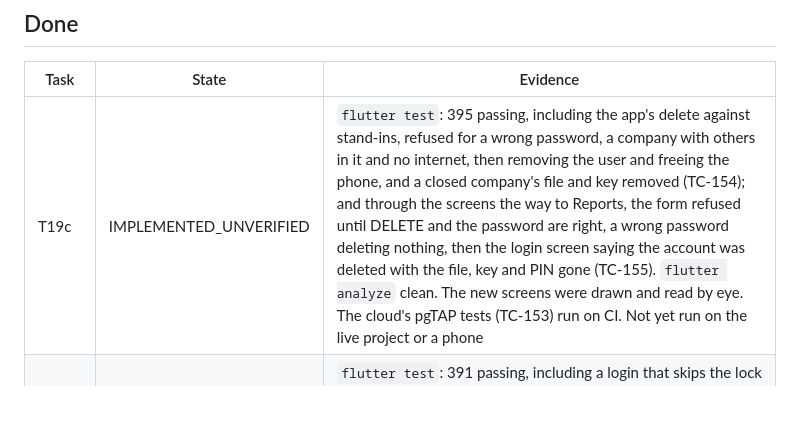
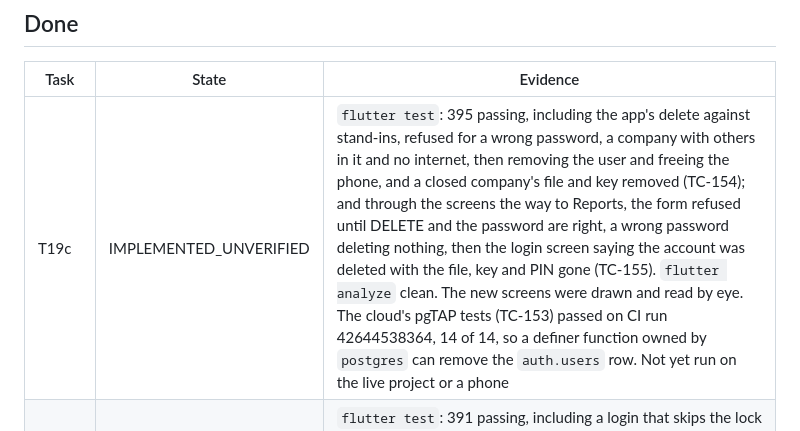
Before and after one commit to Asadgill-1/labour-managmet, a Markdown page: PROGRESS.md, the part around one of its changes. GitHub-like rendering; blank space fills up the shorter version.

Commit message:
docs: record T19c's database tests passing on CI and the refreshed graph
Co-Authored-By: Claude Opus 5.5 <noreply@anthropic.com>

```diff
--- a/PROGRESS.md
+++ b/PROGRESS.md
@@ -10,7 +10,7 @@ Read this first each session (AI-04). Replace it, do not append; git holds the h
 
 | Task | State | Evidence |
 | --- | --- | --- |
-| T19c | IMPLEMENTED_UNVERIFIED | `flutter test`: 395 passing, including the app's delete against stand-ins, refused for a wrong password, a company with others in it and no internet, then removing the user and freeing the phone, and a closed company's file and key removed (TC-154); and through the screens the way to Reports, the form refused until DELETE and the password are right, a wrong password deleting nothing, then the login screen saying the account was deleted with the file, key and PIN gone (TC-155). `flutter analyze` clean. The new screens were drawn and read by eye. The cloud's pgTAP tests (TC-153) run on CI. Not yet run on the live project or a phone |
+| T19c | IMPLEMENTED_UNVERIFIED | `flutter test`: 395 passing, including the app's delete against stand-ins, refused for a wrong password, a company with others in it and no internet, then removing the user and freeing the phone, and a closed company's file and key removed (TC-154); and through the screens the way to Reports, the form refused until DELETE and the password are right, a wrong password deleting nothing, then the login screen saying the account was deleted with the file, key and PIN gone (TC-155). `flutter analyze` clean. The new screens were drawn and read by eye. The cloud's pgTAP tests (TC-153) passed on CI run 42644538364, 14 of 14, so a definer function owned by `postgres` can remove the `auth.users` row. Not yet run on the live project or a phone |
 | T19b lock choice | IMPLEMENTED_UNVERIFIED | `flutter test`: 391 passing, including a login that skips the lock and opens the books, Settings keeping a PIN and then removing it, a phone with no PIN opening with no lock screen (TC-152), and 8 wrong PINs, counted across restarts, sending the user to the email login (TC-149, TC-150). `flutter analyze` clean. Not on a phone |
 | T19b part 2 | IMPLEMENTED_UNVERIFIED | `flutter test`: 389 passing, including a second signup refused on a phone that holds an account, naming it masked, before any email; a login to another account refused; earlier phone data refusing a company made elsewhere and going into a new one (TC-149, TC-150); PIN rules, a hashed PIN and 5 tries counted across restarts; and through the screens a PIN kept after signing up and changed in Settings, a lock opened with no network by PIN and by fingerprint, and 5 wrong PINs sending the user to the email login, which opens the same company. `flutter analyze` clean. A debug APK with the live `.env` builds with the fragment activity and AppCompat theme the fingerprint prompt needs. The new screens were drawn and read by eye. In the cloud: the one-account rule's pgTAP tests passed on CI on 2026-11-09 (TC-147), and the migration was run on the live project on 2026-11-09 and checked there (TC-148). Not on a phone, so Android's phone id and fingerprint prompt have only been compiled |
 | T19b part 1 | IMPLEMENTED_UNVERIFIED | `flutter test`: 381 passing, including the app's account calls against a stand-in for Supabase's auth and REST APIs (TC-144) and, through the screens, a sign-up with a wrong then the right code, the company's name and a logout that closes the file and deletes share files, the same with link-only emails, a login on a phone with earlier data, a turned-off phone and a reset by code (TC-145). `flutter analyze` clean. The login, sign-up, email, company, Settings and logout screens were drawn in both modes and read by eye. On 2026-11-09 a Windows build with the live `.env` opened on the login screen, with the note about the laptop's earlier data; nothing was typed or sent. Not run against the live project: the owner signs up with their own email (TC-146). Not on a phone |
```
Also changed, not shown: other parts of PROGRESS.md (+1 -1 lines), TEST_CASES.md (+1 -1 lines).
